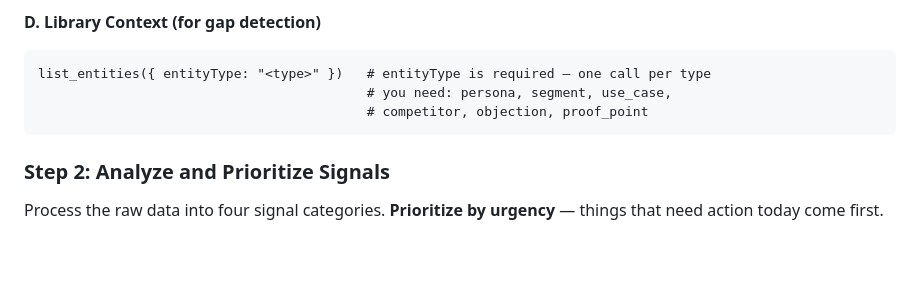
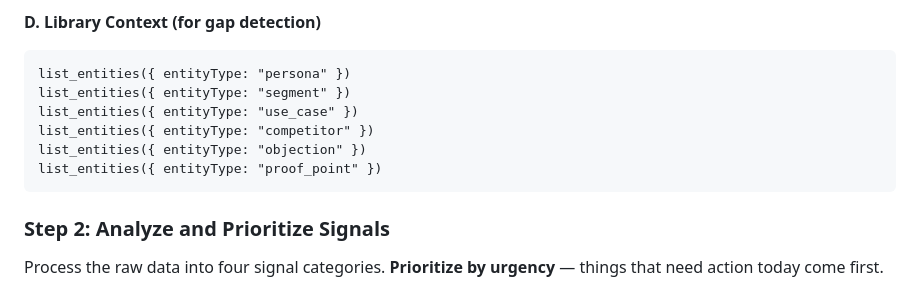
Before and after one commit to octavehq/lfgtm, a Markdown page: skills/signals/SKILL.md, the part around the change. GitHub-like rendering; blank space fills up the shorter version.

Commit message:
signals: match audit's established style for the per-type call list
The placeholder-with-comment form didn't match the concrete,
copy-pasteable calls used in blocks A/B/C of the same step (or in
audit/SKILL.md's equivalent list). Spelled out one literal call per
entity type instead.

Co-Authored-By: Claude Sonnet 5 <noreply@anthropic.com>

````diff
--- a/skills/signals/SKILL.md
+++ b/skills/signals/SKILL.md
@@ -75,9 +75,12 @@ Bucket the returned findings by type yourself (objections, competitors, value pr
 
 **D. Library Context (for gap detection)**
 ```
-list_entities({ entityType: "<type>" })   # entityType is required — one call per type
-                                          # you need: persona, segment, use_case,
-                                          # competitor, objection, proof_point
+list_entities({ entityType: "persona" })
+list_entities({ entityType: "segment" })
+list_entities({ entityType: "use_case" })
+list_entities({ entityType: "competitor" })
+list_entities({ entityType: "objection" })
+list_entities({ entityType: "proof_point" })
 ```
 
 ### Step 2: Analyze and Prioritize Signals
````
